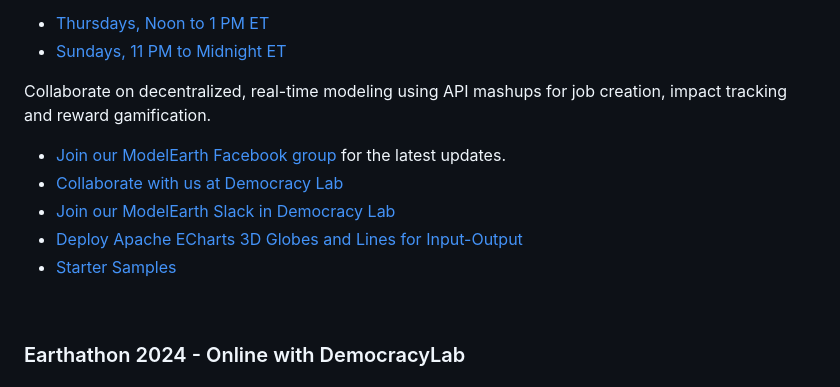
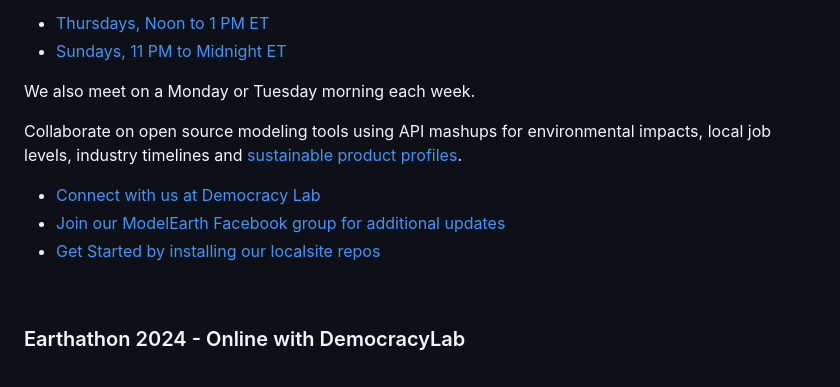
Before and after one commit to sahilmalhotra0510/io, a Markdown page: coders/README.md, the part around the change. GitHub-like rendering.

Commit message:
Update links

```diff
--- a/coders/README.md
+++ b/coders/README.md
@@ -14,14 +14,19 @@ Join us in our [Google Meetups](https://meet.google.com/pcv-xrdh-bat) twice week
 - [Thursdays, Noon to 1 PM ET](https://meet.google.com/pcv-xrdh-bat)
 - [Sundays, 11 PM to Midnight ET](https://meet.google.com/pcv-xrdh-bat)
 
-Collaborate on decentralized, real-time modeling using API mashups for job creation, impact tracking and reward gamification.
+We also meet on a Monday or Tuesday morning each week.
 
-- [Join our ModelEarth Facebook group](https://www.facebook.com/groups/modelearth) for the latest updates.
-- [Collaborate with us at Democracy Lab](https://www.democracylab.org/projects/834)
+Collaborate on open source modeling tools using API mashups for environmental impacts, local job levels, industry timelines and [sustainable product profiles](../../io/template/).
+
+- [Connect with us at Democracy Lab](https://www.democracylab.org/projects/834)
+- [Join our ModelEarth Facebook group for additional updates](https://www.facebook.com/groups/modelearth)
+- [Get Started by installing our localsite repos](../../community/start/)
+<br>
+
+<!--
 - [Join our ModelEarth Slack in Democracy Lab](https://democracylab-org.slack.com/archives/C06F73YKEQN)
 - [Deploy Apache ECharts 3D Globes and Lines for Input-Output](https://echarts.apache.org/examples/en/index.html#chart-type-lines3D)
-- [Starter Samples](../../community/start/)
-<br>
+-->
 
 
 ### Earthathon 2024 - Online with DemocracyLab
```
